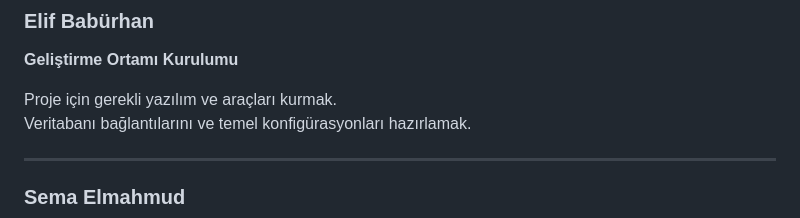
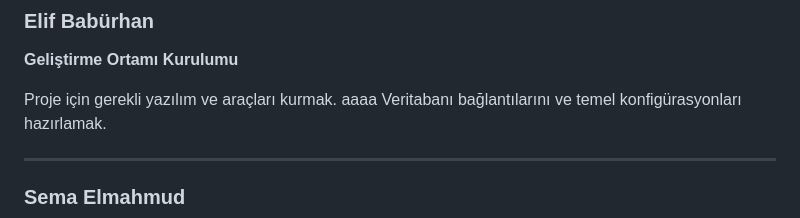
Before and after one commit to saryasut/Akilli-E-ticaret-Oneri-Sistemi, a Markdown page: projeakisi.md, the part around the change. GitHub-like rendering.

Commit message:
Update installation instructions in projeakisi.md
Added 'aaaa' to the installation instructions.

```diff
--- a/projeakisi.md
+++ b/projeakisi.md
@@ -60,7 +60,7 @@ Müşteri davranışlarını analiz etmek ve kişiselleştirilmiş ürün öneri
 ### Elif Babürhan
 **Geliştirme Ortamı Kurulumu**
 
-Proje için gerekli yazılım ve araçları kurmak.
+Proje için gerekli yazılım ve araçları kurmak.  aaaa
 Veritabanı bağlantılarını ve temel konfigürasyonları hazırlamak.
 
 ---
```
